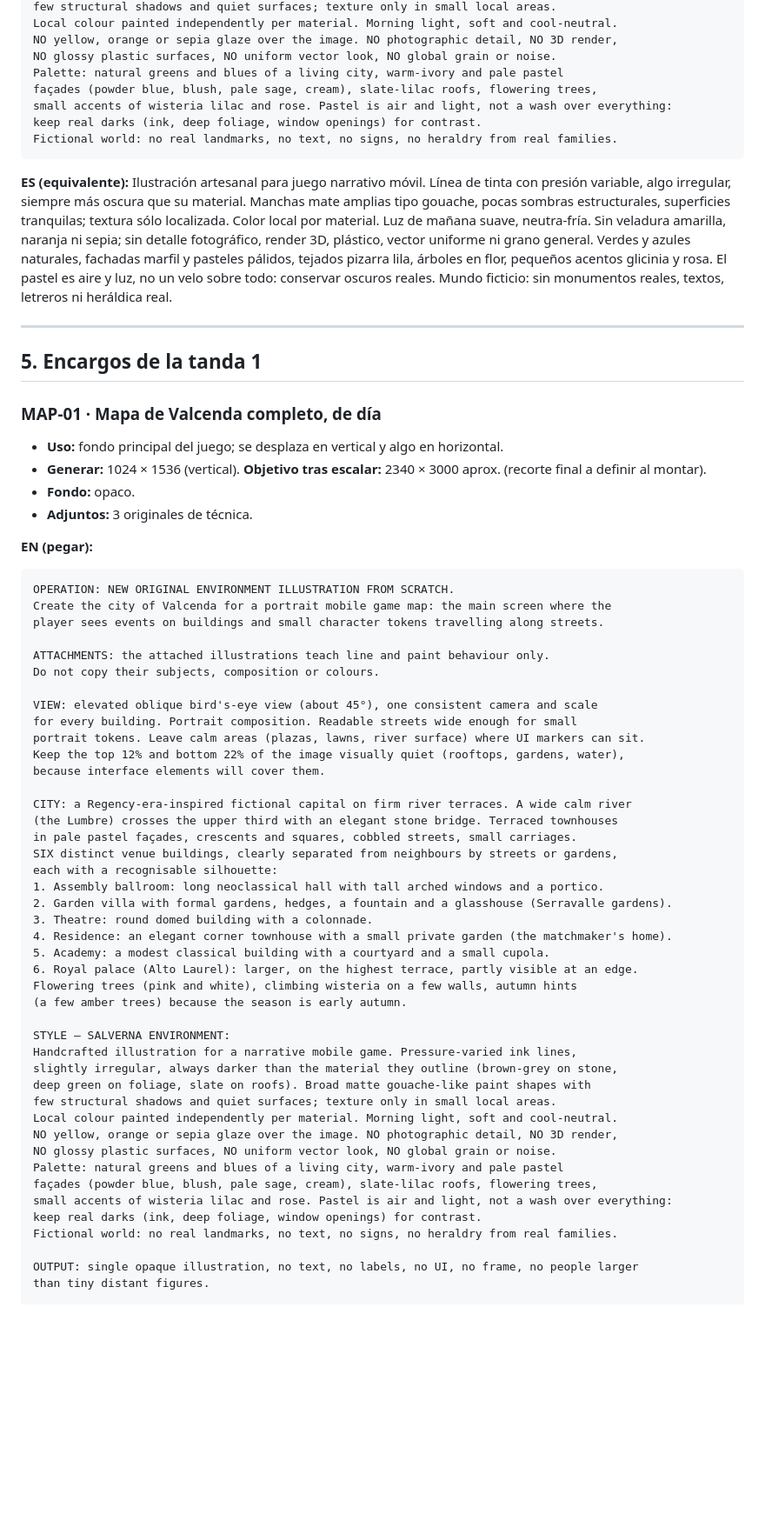
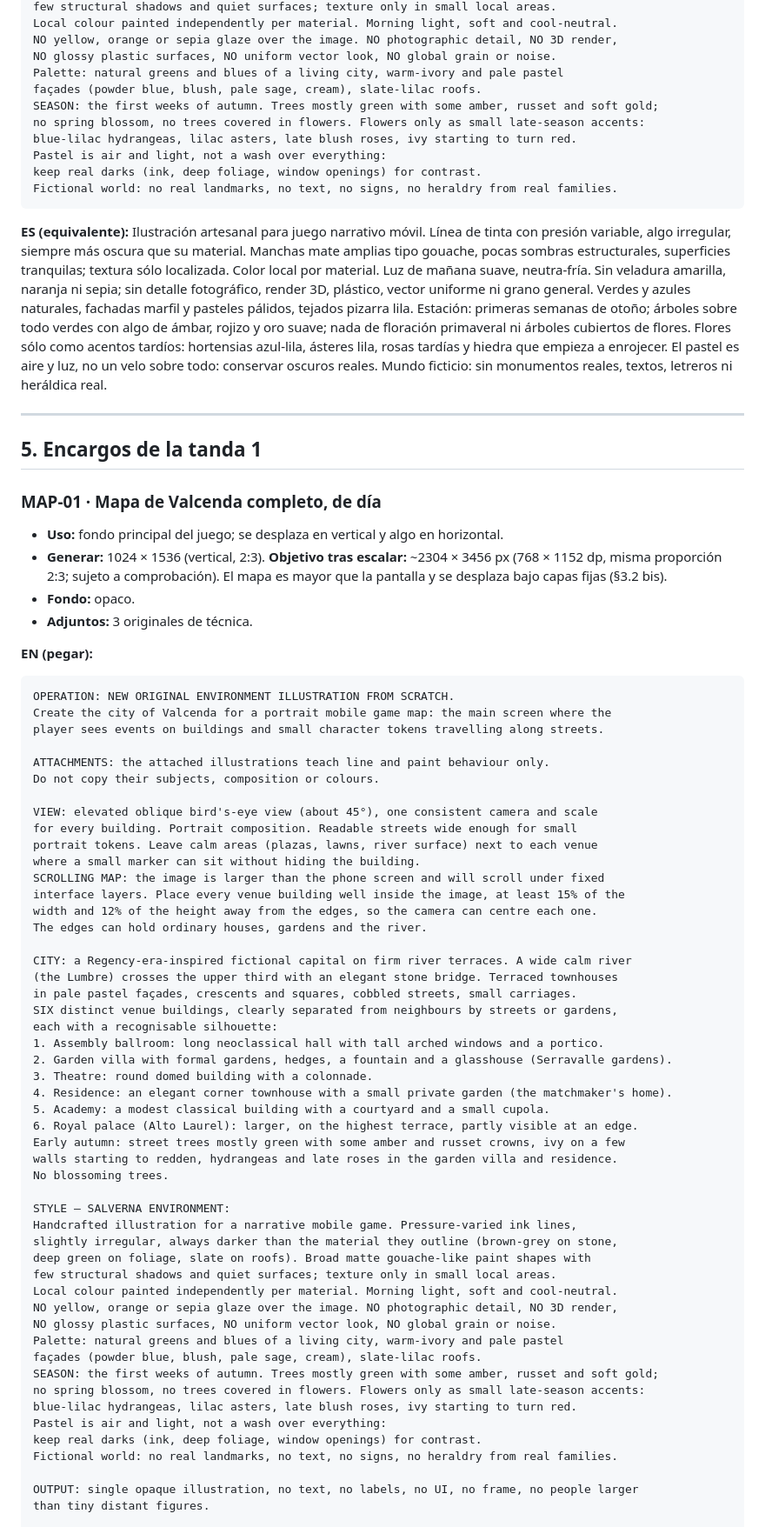
Before and after one commit to felipincolorado/juego, a Markdown page: diseno/PAQUETE-IMAGENES-TANDA-1.md, the part around one of its changes. Shown at 87% size. Drawn GitHub-style; blank space fills up the shorter version.

````diff
--- a/diseno/PAQUETE-IMAGENES-TANDA-1.md
+++ b/diseno/PAQUETE-IMAGENES-TANDA-1.md
@@ -95,14 +109,17 @@ Local colour painted independently per material. Morning light, soft and cool-ne
 NO yellow, orange or sepia glaze over the image. NO photographic detail, NO 3D render,
 NO glossy plastic surfaces, NO uniform vector look, NO global grain or noise.
 Palette: natural greens and blues of a living city, warm-ivory and pale pastel
-façades (powder blue, blush, pale sage, cream), slate-lilac roofs, flowering trees,
-small accents of wisteria lilac and rose. Pastel is air and light, not a wash over everything:
+façades (powder blue, blush, pale sage, cream), slate-lilac roofs.
+SEASON: the first weeks of autumn. Trees mostly green with some amber, russet and soft gold;
+no spring blossom, no trees covered in flowers. Flowers only as small late-season accents:
+blue-lilac hydrangeas, lilac asters, late blush roses, ivy starting to turn red.
+Pastel is air and light, not a wash over everything:
 keep real darks (ink, deep foliage, window openings) for contrast.
 Fictional world: no real landmarks, no text, no signs, no heraldry from real families.
 ```
 
 **ES (equivalente):**
-Ilustración artesanal para juego narrativo móvil. Línea de tinta con presión variable, algo irregular, siempre más oscura que su material. Manchas mate amplias tipo gouache, pocas sombras estructurales, superficies tranquilas; textura sólo localizada. Color local por material. Luz de mañana suave, neutra-fría. Sin veladura amarilla, naranja ni sepia; sin detalle fotográfico, render 3D, plástico, vector uniforme ni grano general. Verdes y azules naturales, fachadas marfil y pasteles pálidos, tejados pizarra lila, árboles en flor, pequeños acentos glicinia y rosa. El pastel es aire y luz, no un velo sobre todo: conservar oscuros reales. Mundo ficticio: sin monumentos reales, textos, letreros ni heráldica real.
+Ilustración artesanal para juego narrativo móvil. Línea de tinta con presión variable, algo irregular, siempre más oscura que su material. Manchas mate amplias tipo gouache, pocas sombras estructurales, superficies tranquilas; textura sólo localizada. Color local por material. Luz de mañana suave, neutra-fría. Sin veladura amarilla, naranja ni sepia; sin detalle fotográfico, render 3D, plástico, vector uniforme ni grano general. Verdes y azules naturales, fachadas marfil y pasteles pálidos, tejados pizarra lila. Estación: primeras semanas de otoño; árboles sobre todo verdes con algo de ámbar, rojizo y oro suave; nada de floración primaveral ni árboles cubiertos de flores. Flores sólo como acentos tardíos: hortensias azul-lila, ásteres lila, rosas tardías y hiedra que empieza a enrojecer. El pastel es aire y luz, no un velo sobre todo: conservar oscuros reales. Mundo ficticio: sin monumentos reales, textos, letreros ni heráldica real.
 
 ---
 
@@ -111,7 +128,7 @@ Ilustración artesanal para juego narrativo móvil. Línea de tinta con presión
 ### MAP-01 · Mapa de Valcenda completo, de día
 
 - **Uso:** fondo principal del juego; se desplaza en vertical y algo en horizontal.
-- **Generar:** 1024 × 1536 (vertical). **Objetivo tras escalar:** 2340 × 3000 aprox. (recorte final a definir al montar).
+- **Generar:** 1024 × 1536 (vertical, 2:3). **Objetivo tras escalar:** ~2304 × 3456 px (768 × 1152 dp, misma proporción 2:3; sujeto a comprobación). El mapa es mayor que la pantalla y se desplaza bajo capas fijas (§3.2 bis).
 - **Fondo:** opaco.
 - **Adjuntos:** 3 originales de técnica.
 
@@ -126,9 +143,12 @@ Do not copy their subjects, composition or colours.
 
 VIEW: elevated oblique bird's-eye view (about 45°), one consistent camera and scale
 for every building. Portrait composition. Readable streets wide enough for small
-portrait tokens. Leave calm areas (plazas, lawns, river surface) where UI markers can sit.
-Keep the top 12% and bottom 22% of the image visually quiet (rooftops, gardens, water),
-because interface elements will cover them.
+portrait tokens. Leave calm areas (plazas, lawns, river surface) next to each venue
+where a small marker can sit without hiding the building.
+SCROLLING MAP: the image is larger than the phone screen and will scroll under fixed
+interface layers. Place every venue building well inside the image, at least 15% of the
+width and 12% of the height away from the edges, so the camera can centre each one.
+The edges can hold ordinary houses, gardens and the river.
 
 CITY: a Regency-era-inspired fictional capital on firm river terraces. A wide calm river
 (the Lumbre) crosses the upper third with an elegant stone bridge. Terraced townhouses
@@ -141,8 +161,9 @@ each with a recognisable silhouette:
 4. Residence: an elegant corner townhouse with a small private garden (the matchmaker's home).
 5. Academy: a modest classical building with a courtyard and a small cupola.
 6. Royal palace (Alto Laurel): larger, on the highest terrace, partly visible at an edge.
-Flowering trees (pink and white), climbing wisteria on a few walls, autumn hints
-(a few amber trees) because the season is early autumn.
+Early autumn: street trees mostly green with some amber and russet crowns, ivy on a few
+walls starting to redden, hydrangeas and late roses in the garden villa and residence.
+No blossoming trees.
 
 STYLE — SALVERNA ENVIRONMENT:
 Handcrafted illustration for a narrative mobile game. Pressure-varied ink lines,
@@ -153,8 +174,11 @@ Local colour painted independently per material. Morning light, soft and cool-ne
 NO yellow, orange or sepia glaze over the image. NO photographic detail, NO 3D render,
 NO glossy plastic surfaces, NO uniform vector look, NO global grain or noise.
 Palette: natural greens and blues of a living city, warm-ivory and pale pastel
-façades (powder blue, blush, pale sage, cream), slate-lilac roofs, flowering trees,
-small accents of wisteria lilac and rose. Pastel is air and light, not a wash over everything:
+façades (powder blue, blush, pale sage, cream), slate-lilac roofs.
+SEASON: the first weeks of autumn. Trees mostly green with some amber, russet and soft gold;
+no spring blossom, no trees covered in flowers. Flowers only as small late-season accents:
+blue-lilac hydrangeas, lilac asters, late blush roses, ivy starting to turn red.
+Pastel is air and light, not a wash over everything:
 keep real darks (ink, deep foliage, window openings) for contrast.
 Fictional world: no real landmarks, no text, no signs, no heraldry from real families.
 
````
Also changed, not shown: other parts of diseno/PAQUETE-IMAGENES-TANDA-1.md (+46 -22 lines), diseno/ESPEC-FLUJO-PANTALLAS-v3.md (+5 -5 lines).
